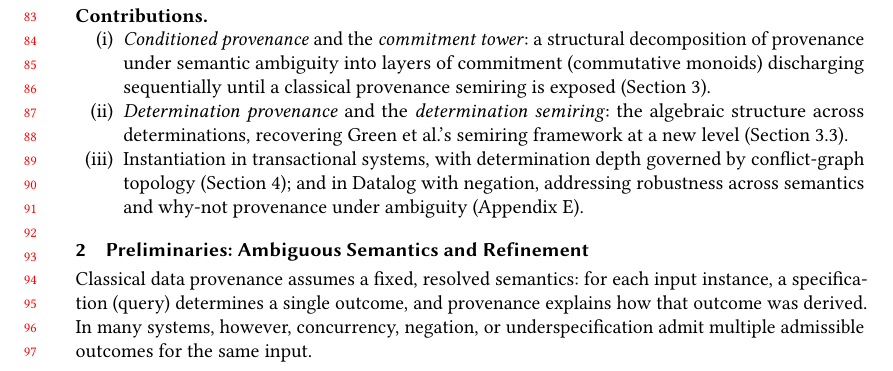
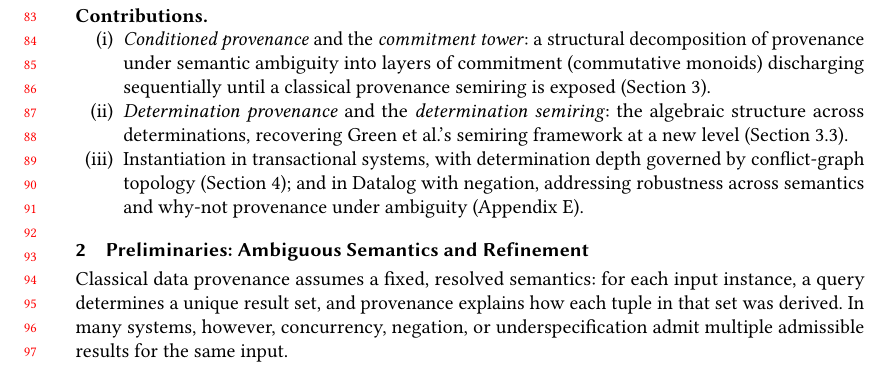
Before and after one commit to jhellerstein/provenance, a LaTeX paper (main.tex): part of page 2 of 29, cut so that both start at the same text. Compiled offline with pdfLaTeX.

Commit message:
Section 2 opener: use 'result set' and 'each tuple' rather than 'outcome' for classical provenance

```diff
--- a/main.tex
+++ b/main.tex
@@ -217,11 +217,11 @@ semiring composes through relational algebra~\cite{green2007provenance}.
 \label{sec:prelim}
 % ================================================================
 
-Classical data provenance assumes a fixed, resolved semantics: for each input instance,
-a specification (query) determines a single outcome, and provenance explains how that outcome was
-derived.
+Classical data provenance assumes a fixed, resolved semantics: for each input
+instance, a query determines a unique result set, and provenance explains how
+each tuple in that set was derived.
 In many systems, however, concurrency, negation, or underspecification admit
-multiple admissible outcomes for the same input.
+multiple admissible results for the same input.
 
 This section introduces a minimal semantic framework for reasoning about such
 ambiguity.
```
